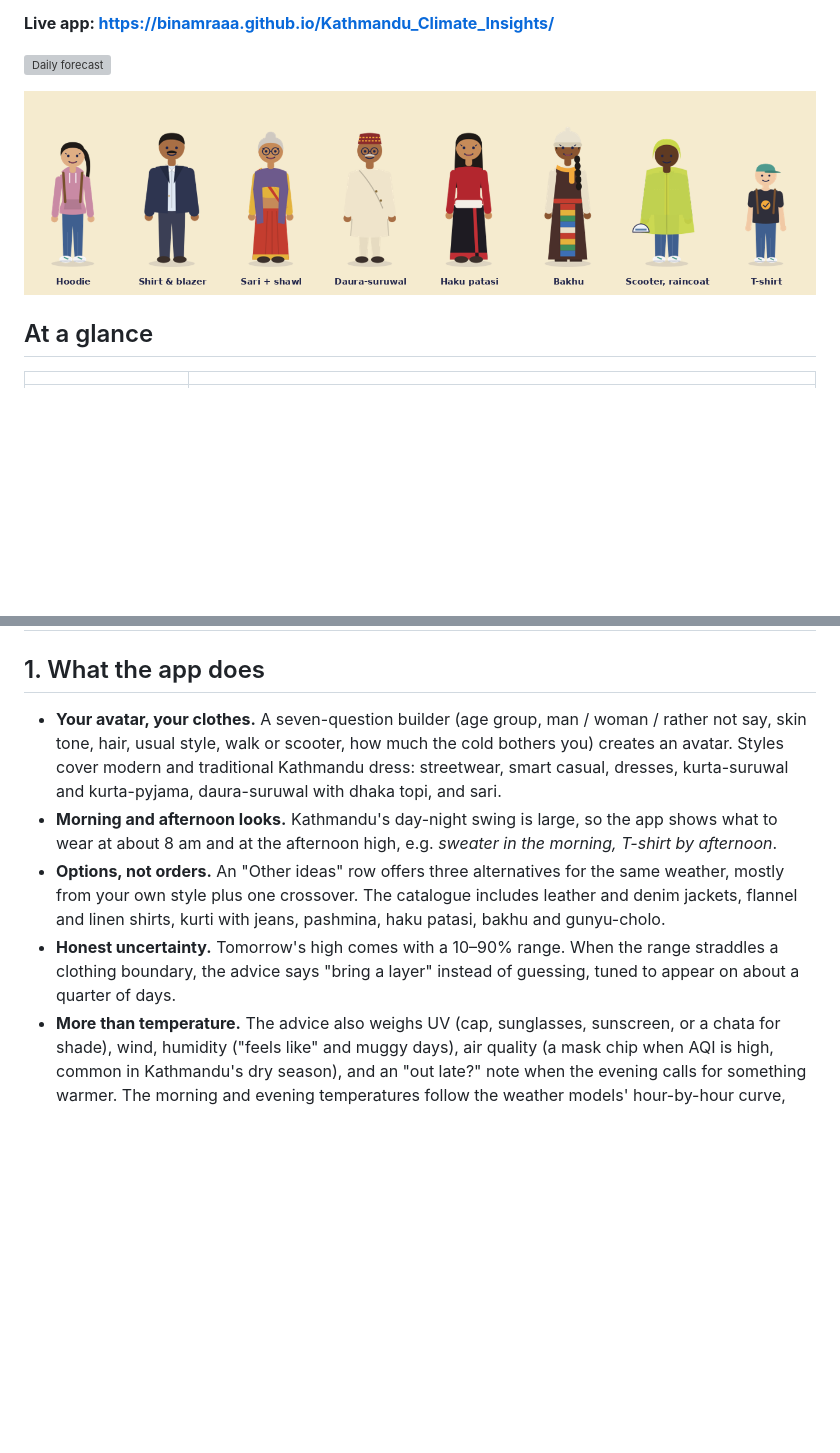
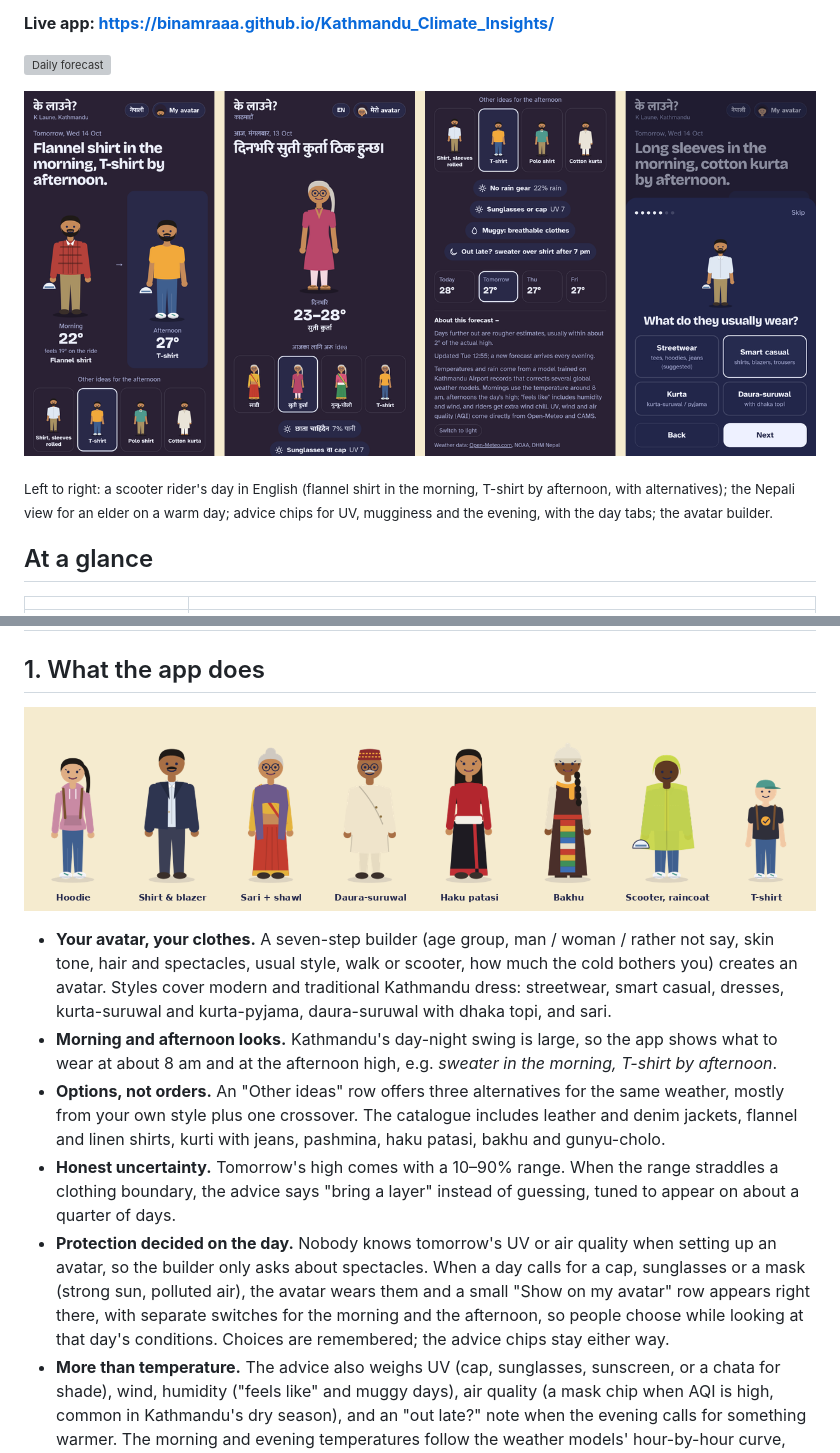
Before and after one commit to Binamraaa/Kathmandu_Climate_Insights, a Markdown page: README.md, 2 parts joined by grey strips. Rendered like a GitHub page; pictures changed too: assets/app_screens.png (added); blank space fills up the shorter version; grey boxes are pictures that could not be loaded.

Commit message:
Separate morning and afternoon protection switches

```diff
--- a/README.md
+++ b/README.md
@@ -6,7 +6,9 @@
 
 [![Daily forecast](https://github.com/Binamraaa/Kathmandu_Climate_Insights/actions/workflows/forecast.yml/badge.svg)](https://github.com/Binamraaa/Kathmandu_Climate_Insights/actions/workflows/forecast.yml)
 
-![Avatar gallery](assets/avatar_gallery.png)
+![K Laune on a phone: English and Nepali views, advice chips and the avatar builder](assets/app_screens.png)
+
+<sub>Left to right: a scooter rider's day in English (flannel shirt in the morning, T-shirt by afternoon, with alternatives); the Nepali view for an elder on a warm day; advice chips for UV, mugginess and the evening, with the day tabs; the avatar builder.</sub>
 
 ## At a glance
 
@@ -50,10 +52,13 @@
 
 ## 1. What the app does
 
-- **Your avatar, your clothes.** A seven-question builder (age group, man / woman / rather not say, skin tone, hair, usual style, walk or scooter, how much the cold bothers you) creates an avatar. Styles cover modern and traditional Kathmandu dress: streetwear, smart casual, dresses, kurta-suruwal and kurta-pyjama, daura-suruwal with dhaka topi, and sari.
+![Avatar gallery](assets/avatar_gallery.png)
+
+- **Your avatar, your clothes.** A seven-step builder (age group, man / woman / rather not say, skin tone, hair and spectacles, usual style, walk or scooter, how much the cold bothers you) creates an avatar. Styles cover modern and traditional Kathmandu dress: streetwear, smart casual, dresses, kurta-suruwal and kurta-pyjama, daura-suruwal with dhaka topi, and sari.
 - **Morning and afternoon looks.** Kathmandu's day-night swing is large, so the app shows what to wear at about 8 am and at the afternoon high, e.g. *sweater in the morning, T-shirt by afternoon*.
 - **Options, not orders.** An "Other ideas" row offers three alternatives for the same weather, mostly from your own style plus one crossover. The catalogue includes leather and denim jackets, flannel and linen shirts, kurti with jeans, pashmina, haku patasi, bakhu and gunyu-cholo.
 - **Honest uncertainty.** Tomorrow's high comes with a 10–90% range. When the range straddles a clothing boundary, the advice says "bring a layer" instead of guessing, tuned to appear on about a quarter of days.
+- **Protection decided on the day.** Nobody knows tomorrow's UV or air quality when setting up an avatar, so the builder only asks about spectacles. When a day calls for a cap, sunglasses or a mask (strong sun, polluted air), the avatar wears them and a small "Show on my avatar" row appears right there, with separate switches for the morning and the afternoon, so people choose while looking at that day's conditions. Choices are remembered; the advice chips stay either way.
 - **More than temperature.** The advice also weighs UV (cap, sunglasses, sunscreen, or a chata for shade), wind, humidity ("feels like" and muggy days), air quality (a mask chip when AQI is high, common in Kathmandu's dry season), and an "out late?" note when the evening calls for something warmer. The morning and evening temperatures follow the weather models' hour-by-hour curve, scaled to our corrected low and high.
 - **Scooter mode.** Riders get wind-chill-adjusted advice (about 4 °C colder in the morning), a raincoat instead of an umbrella, and gloves on cold mornings.
 - **Two languages.** English, or Nepali with key words in Devanagari and familiar garment names kept as people say them (बिहान hoodie, दिउँसो T-shirt।).
```
Also changed, not shown: SETUP.md (+1 -1 lines), assets/screen_builder.png (added), assets/screen_chips.png (added), assets/screen_en_main.png (added), assets/screen_ne_today.png (added), 4 other files.
